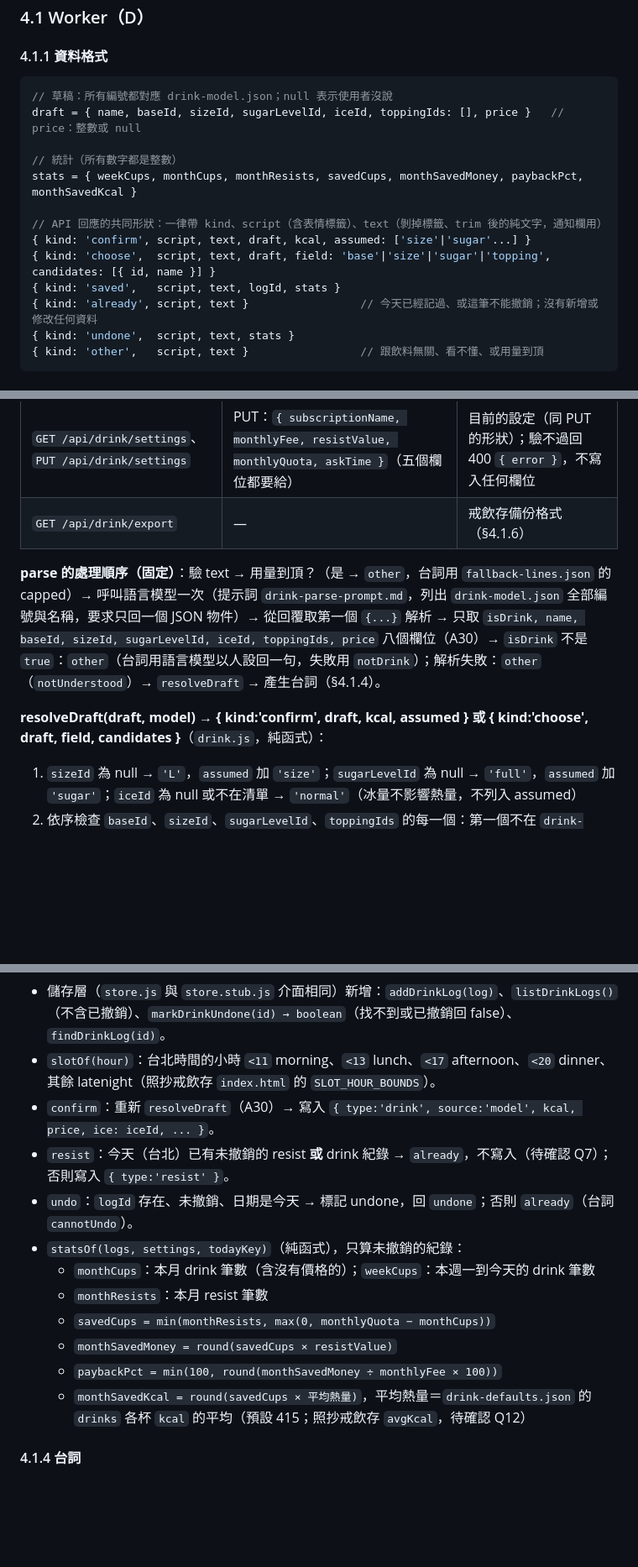
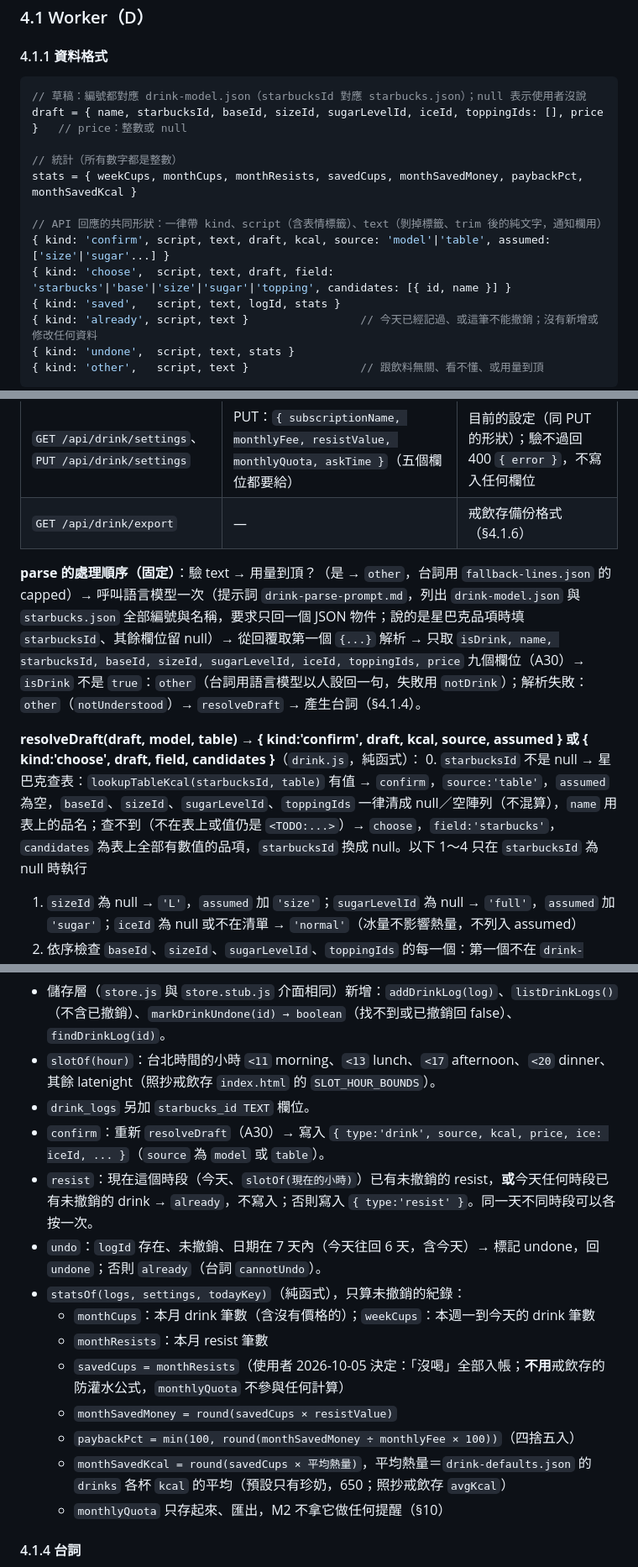
Before and after one commit to nekowaneko/maid-on-phone, a Markdown page: docs/M2-EXPENSIVE-PLAN.md, 3 parts joined by grey strips. Shown at 84% size. Drawn GitHub-style; blank space fills up the shorter version.

````diff
--- a/docs/M2-EXPENSIVE-PLAN.md
+++ b/docs/M2-EXPENSIVE-PLAN.md
@@ -143,15 +145,15 @@ lanes/M2-B.md、M2-C.md、M2-D.md          各線紀錄檔
 #### 4.1.1 資料格式
 
 ```js
-// 草稿：所有編號都對應 drink-model.json；null 表示使用者沒說
-draft = { name, baseId, sizeId, sugarLevelId, iceId, toppingIds: [], price }   // price：整數或 null
+// 草稿：編號都對應 drink-model.json（starbucksId 對應 starbucks.json）；null 表示使用者沒說
+draft = { name, starbucksId, baseId, sizeId, sugarLevelId, iceId, toppingIds: [], price }   // price：整數或 null
 
 // 統計（所有數字都是整數）
 stats = { weekCups, monthCups, monthResists, savedCups, monthSavedMoney, paybackPct, monthSavedKcal }
 
 // API 回應的共同形狀：一律帶 kind、script（含表情標籤）、text（剝掉標籤、trim 後的純文字，通知欄用）
-{ kind: 'confirm', script, text, draft, kcal, assumed: ['size'|'sugar'...] }
-{ kind: 'choose',  script, text, draft, field: 'base'|'size'|'sugar'|'topping', candidates: [{ id, name }] }
+{ kind: 'confirm', script, text, draft, kcal, source: 'model'|'table', assumed: ['size'|'sugar'...] }
+{ kind: 'choose',  script, text, draft, field: 'starbucks'|'base'|'size'|'sugar'|'topping', candidates: [{ id, name }] }
 { kind: 'saved',   script, text, logId, stats }
 { kind: 'already', script, text }                 // 今天已經記過、或這筆不能撤銷；沒有新增或修改任何資料
 { kind: 'undone',  script, text, stats }
@@ -171,9 +173,10 @@ stats = { weekCups, monthCups, monthResists, savedCups, monthSavedMoney, payback
 | `GET /api/drink/settings`、`PUT /api/drink/settings` | PUT：`{ subscriptionName, monthlyFee, resistValue, monthlyQuota, askTime }`（五個欄位都要給） | 目前的設定（同 PUT 的形狀）；驗不過回 400 `{ error }`，不寫入任何欄位 |
 | `GET /api/drink/export` | — | 戒飲存備份格式（§4.1.6） |
 
-**parse 的處理順序（固定）**：驗 text → 用量到頂？（是 → `other`，台詞用 `fallback-lines.json` 的 capped）→ 呼叫語言模型一次（提示詞 `drink-parse-prompt.md`，列出 `drink-model.json` 全部編號與名稱，要求只回一個 JSON 物件）→ 從回覆取第一個 `{...}` 解析 → 只取 `isDrink, name, baseId, sizeId, sugarLevelId, iceId, toppingIds, price` 八個欄位（A30）→ `isDrink` 不是 `true`：`other`（台詞用語言模型以人設回一句，失敗用 `notDrink`）；解析失敗：`other`（`notUnderstood`）→ `resolveDraft` → 產生台詞（§4.1.4）。
+**parse 的處理順序（固定）**：驗 text → 用量到頂？（是 → `other`，台詞用 `fallback-lines.json` 的 capped）→ 呼叫語言模型一次（提示詞 `drink-parse-prompt.md`，列出 `drink-model.json` 與 `starbucks.json` 全部編號與名稱，要求只回一個 JSON 物件；說的是星巴克品項時填 `starbucksId`、其餘欄位留 null）→ 從回覆取第一個 `{...}` 解析 → 只取 `isDrink, name, starbucksId, baseId, sizeId, sugarLevelId, iceId, toppingIds, price` 九個欄位（A30）→ `isDrink` 不是 `true`：`other`（台詞用語言模型以人設回一句，失敗用 `notDrink`）；解析失敗：`other`（`notUnderstood`）→ `resolveDraft` → 產生台詞（§4.1.4）。
 
-**resolveDraft(draft, model) → { kind:'confirm', draft, kcal, assumed } 或 { kind:'choose', draft, field, candidates }**（`drink.js`，純函式）：
+**resolveDraft(draft, model, table) → { kind:'confirm', draft, kcal, source, assumed } 或 { kind:'choose', draft, field, candidates }**（`drink.js`，純函式）：
+0. `starbucksId` 不是 null → 星巴克查表：`lookupTableKcal(starbucksId, table)` 有值 → `confirm`，`source:'table'`，`assumed` 為空，`baseId`、`sizeId`、`sugarLevelId`、`toppingIds` 一律清成 null／空陣列（不混算），`name` 用表上的品名；查不到（不在表上或值仍是 `<TODO:...>`）→ `choose`，`field:'starbucks'`，`candidates` 為表上全部有數值的品項，`starbucksId` 換成 null。以下 1～4 只在 `starbucksId` 為 null 時執行
 1. `sizeId` 為 null → `'L'`，`assumed` 加 `'size'`；`sugarLevelId` 為 null → `'full'`，`assumed` 加 `'sugar'`；`iceId` 為 null 或不在清單 → `'normal'`（冰量不影響熱量，不列入 assumed）
 2. 依序檢查 `baseId`、`sizeId`、`sugarLevelId`、`toppingIds` 的每一個：第一個不在 `drink-model.json` 清單內的欄位 → `choose`，`field` 為該欄位，`candidates` 為該清單全部項目（`{id, name}`，順序同 `drink-model.json`）；`draft` 中把那個不在清單的值換成 null（配料則移除那一個）
 3. 全部合法 → `kcal = calcKcal({ baseId, sizeId, sugarLevelId, toppingIds }, model)`
@@ -187,16 +190,18 @@ stats = { weekCups, monthCups, monthResists, savedCups, monthSavedMoney, payback
 - 設定值存在既有 `settings` 表：`drink.subscriptionName`、`drink.monthlyFee`、`drink.resistValue`、`drink.monthlyQuota`、`drink.askTime`、`drink.askedOn`（每日詢問最後送出的日期）。沒存過的用 `drink-defaults.json`。
 - 儲存層（`store.js` 與 `store.stub.js` 介面相同）新增：`addDrinkLog(log)`、`listDrinkLogs()`（不含已撤銷）、`markDrinkUndone(id) → boolean`（找不到或已撤銷回 false）、`findDrinkLog(id)`。
 - `slotOf(hour)`：台北時間的小時 `<11` morning、`<13` lunch、`<17` afternoon、`<20` dinner、其餘 latenight（照抄戒飲存 `index.html` 的 `SLOT_HOUR_BOUNDS`）。
-- `confirm`：重新 `resolveDraft`（A30）→ 寫入 `{ type:'drink', source:'model', kcal, price, ice: iceId, ... }`。
-- `resist`：今天（台北）已有未撤銷的 resist **或** drink 紀錄 → `already`，不寫入（待確認 Q7）；否則寫入 `{ type:'resist' }`。
-- `undo`：`logId` 存在、未撤銷、日期是今天 → 標記 undone，回 `undone`；否則 `already`（台詞 `cannotUndo`）。
+- `drink_logs` 另加 `starbucks_id TEXT` 欄位。
+- `confirm`：重新 `resolveDraft`（A30）→ 寫入 `{ type:'drink', source, kcal, price, ice: iceId, ... }`（`source` 為 `model` 或 `table`）。
+- `resist`：現在這個時段（今天、`slotOf(現在的小時)`）已有未撤銷的 resist，**或**今天任何時段已有未撤銷的 drink → `already`，不寫入；否則寫入 `{ type:'resist' }`。同一天不同時段可以各按一次。
+- `undo`：`logId` 存在、未撤銷、日期在 7 天內（今天往回 6 天，含今天）→ 標記 undone，回 `undone`；否則 `already`（台詞 `cannotUndo`）。
 - `statsOf(logs, settings, todayKey)`（純函式），只算未撤銷的紀錄：
   - `monthCups`：本月 drink 筆數（含沒有價格的）；`weekCups`：本週一到今天的 drink 筆數
   - `monthResists`：本月 resist 筆數
-  - `savedCups = min(monthResists, max(0, monthlyQuota − monthCups))`
+  - `savedCups = monthResists`（使用者 2026-10-05 決定：「沒喝」全部入帳；**不用**戒飲存的防灌水公式，`monthlyQuota` 不參與任何計算）
   - `monthSavedMoney = round(savedCups × resistValue)`
-  - `paybackPct = min(100, round(monthSavedMoney ÷ monthlyFee × 100))`
-  - `monthSavedKcal = round(savedCups × 平均熱量)`，平均熱量＝`drink-defaults.json` 的 `drinks` 各杯 `kcal` 的平均（預設 415；照抄戒飲存 `avgKcal`，待確認 Q12）
+  - `paybackPct = min(100, round(monthSavedMoney ÷ monthlyFee × 100))`（四捨五入）
+  - `monthSavedKcal = round(savedCups × 平均熱量)`，平均熱量＝`drink-defaults.json` 的 `drinks` 各杯 `kcal` 的平均（預設只有珍奶，650；照抄戒飲存 `avgKcal`）
+  - `monthlyQuota` 只存起來、匯出，M2 不拿它做任何提醒（§10）
 
 #### 4.1.4 台詞
 
````
Also changed, not shown: other parts of docs/M2-EXPENSIVE-PLAN.md (+47 -36 lines), docs/M2-CHEAP-PLAN.md (+24 -9 lines).
